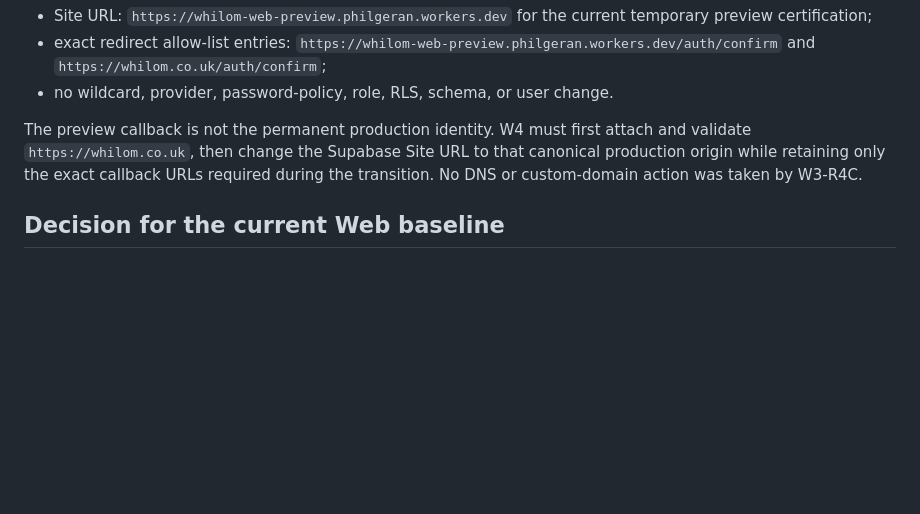
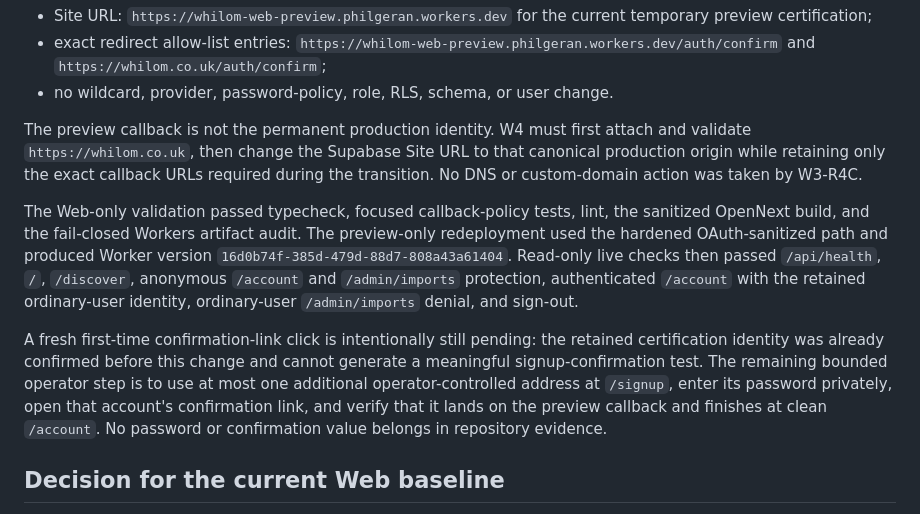
Before and after one commit to hourwise/Whilom, a Markdown page: docs/HOSTING.md, the part around the change. Drawn GitHub-style; blank space fills up the shorter version.

Commit message:
docs(hosting): record auth redirect evidence gap

```diff
--- a/docs/HOSTING.md
+++ b/docs/HOSTING.md
@@ -346,6 +346,22 @@ to that canonical production origin while retaining only the exact callback
 URLs required during the transition. No DNS or custom-domain action was taken
 by W3-R4C.
 
+The Web-only validation passed typecheck, focused callback-policy tests, lint,
+the sanitized OpenNext build, and the fail-closed Workers artifact audit. The
+preview-only redeployment used the hardened OAuth-sanitized path and produced
+Worker version `16d0b74f-385d-479d-88d7-808a43a61404`. Read-only live checks
+then passed `/api/health`, `/`, `/discover`, anonymous `/account` and
+`/admin/imports` protection, authenticated `/account` with the retained
+ordinary-user identity, ordinary-user `/admin/imports` denial, and sign-out.
+
+A fresh first-time confirmation-link click is intentionally still pending: the
+retained certification identity was already confirmed before this change and
+cannot generate a meaningful signup-confirmation test. The remaining bounded
+operator step is to use at most one additional operator-controlled address at
+`/signup`, enter its password privately, open that account's confirmation link,
+and verify that it lands on the preview callback and finishes at clean
+`/account`. No password or confirmation value belongs in repository evidence.
+
 ## Decision for the current Web baseline
 
 Whilom Web is a full-stack Next.js application, not a static export. It uses
```
